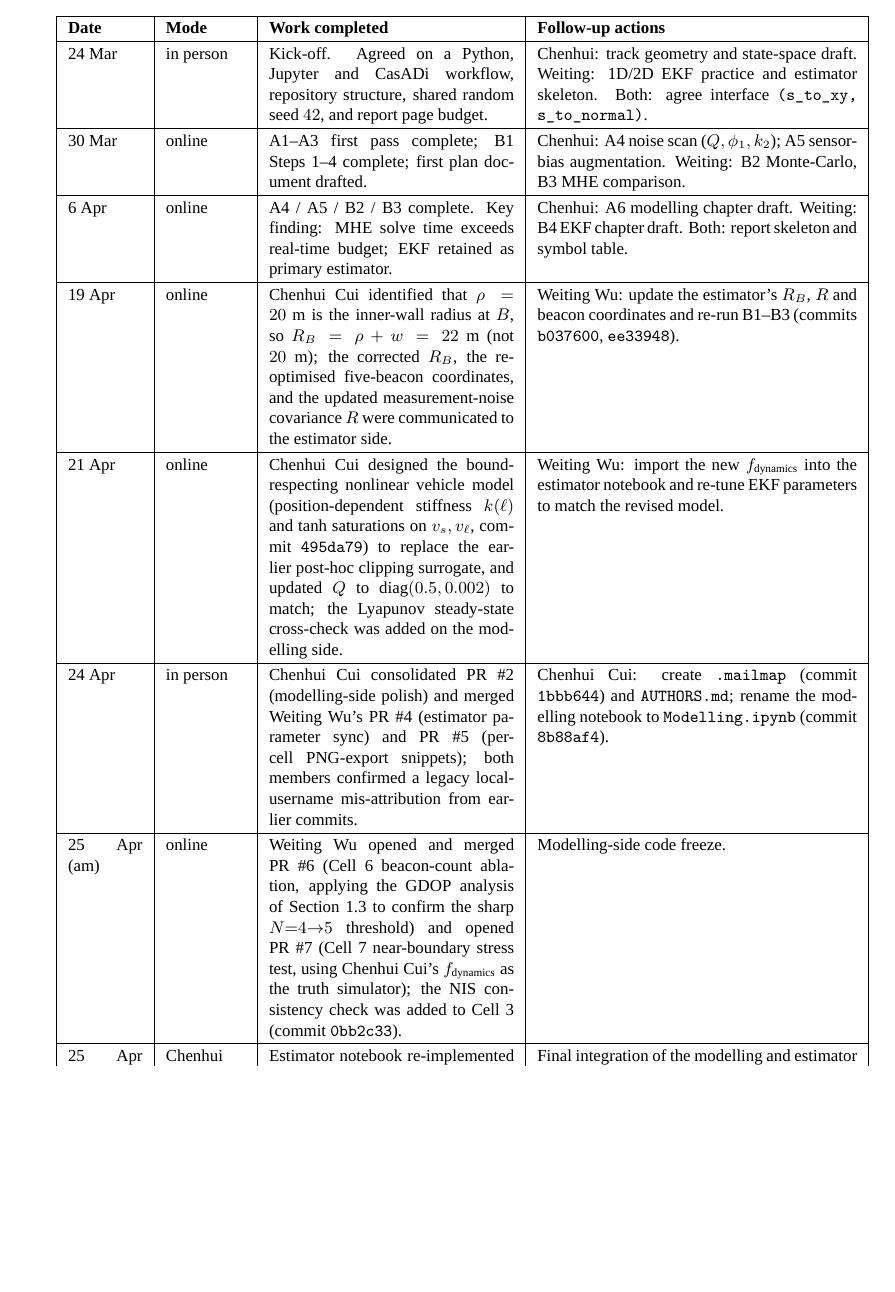
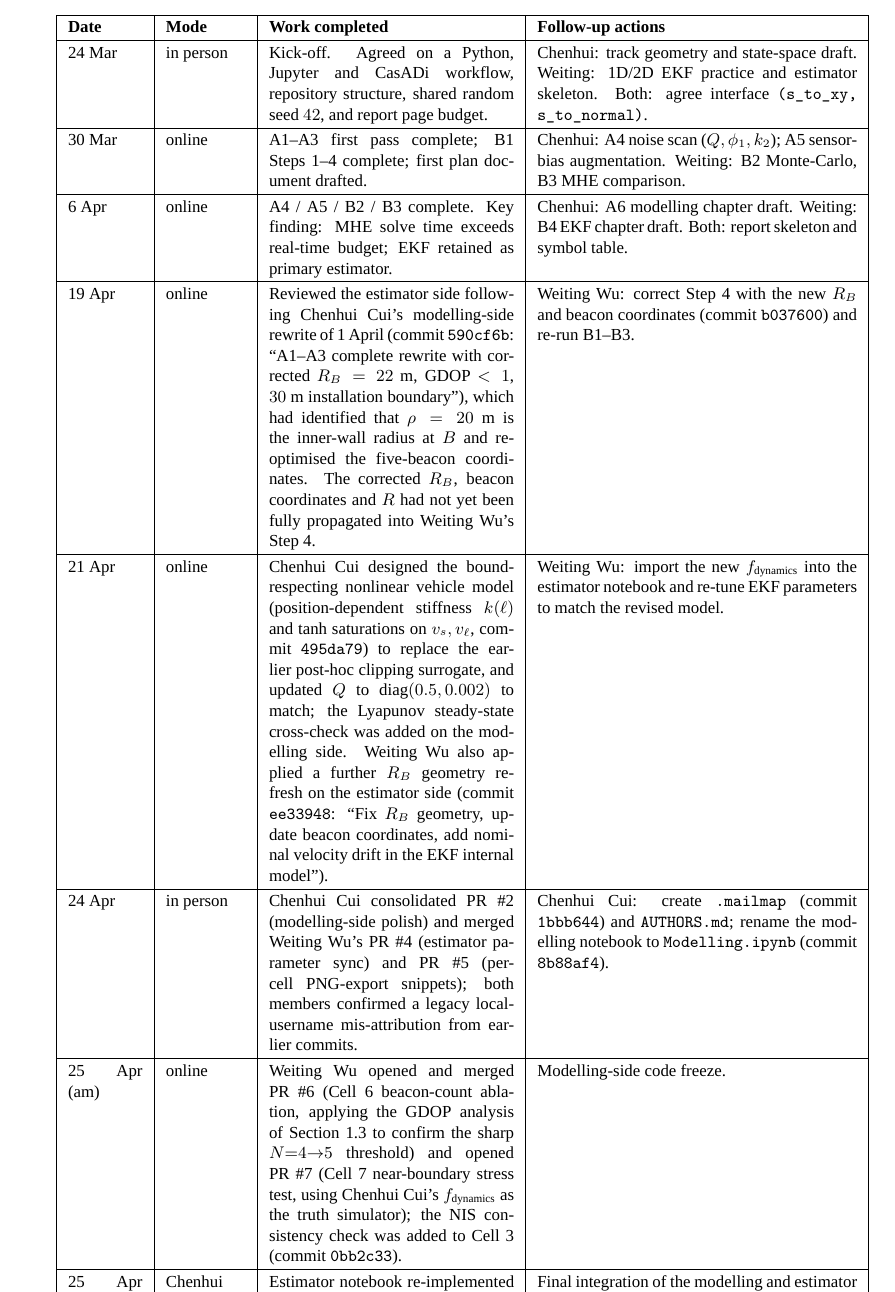
Before and after one commit to cuichenhui9-eng/ELE8101-CW2, a LaTeX paper (report/main.tex): part of page 18 of 20, cut so that both start at the same text, the shorter picture padded with empty space. Compiled offline with XeLaTeX; a missing font is replaced by an installed copy or a similar font.

Commit message:
Correct timeline of inner-wall-radius fix in 19/21 Apr minutes
git log shows Chenhui Cui identified the inner-wall-radius issue and
completed the corrected modelling rewrite on 1 April
(commit 590cf6b: "A1-A3 complete rewrite with corrected R_B=22 m,
GDOP<1, 30 m installation boundary"), not on 19 April.

Weiting Wu's estimator-side fixes followed in three stages:
  6  Apr (commit 88a972c): updated beacon coordinates in Step 4
  19 Apr (commit b037600): corrected Step 4 R_B
  21 Apr (commit ee33948): further R_B / beacon / EKF-internal-model
                           refresh

The 19 Apr minute now describes the meeting as a follow-up review of
Chenhui Cui's earlier modelling-side rewrite that identified the
issue, with Weiting Wu propagating the correction into Step 4.
21 Apr now also notes Weiting Wu's parallel ee33948 R_B/EKF fix in
addition to Chenhui Cui's bound-respecting model design (495da79).

The git log itself is the authoritative record; these minute changes
align the prose with the dates and authors of the actual commits.

```diff
--- a/report/main.tex
+++ b/report/main.tex
@@ -1391,13 +1391,15 @@ Weiting: B4 EKF chapter draft.
 Both: report skeleton and symbol table.\\
 \hline
 19 Apr & online &
-Chenhui Cui identified that $\rho=20$~m is the inner-wall radius at
-$B$, so $R_B=\rho+w=22$~m (not $20$~m); the corrected $R_B$, the
-re-optimised five-beacon coordinates, and the updated
-measurement-noise covariance $R$ were communicated to the estimator
-side. &
-Weiting Wu: update the estimator's $R_B$, $R$ and beacon coordinates
-and re-run B1--B3 (commits \texttt{b037600}, \texttt{ee33948}).\\
+Reviewed the estimator side following Chenhui Cui's modelling-side
+rewrite of 1~April (commit \texttt{590cf6b}: ``A1--A3 complete
+rewrite with corrected $R_B=22$~m, GDOP $<1$, $30$~m installation
+boundary''), which had identified that $\rho=20$~m is the inner-wall
+radius at $B$ and re-optimised the five-beacon coordinates. The
+corrected $R_B$, beacon coordinates and $R$ had not yet been
+fully propagated into Weiting Wu's Step~4. &
+Weiting Wu: correct Step~4 with the new $R_B$ and beacon coordinates
+(commit \texttt{b037600}) and re-run B1--B3.\\
 \hline
 21 Apr & online &
 Chenhui Cui designed the bound-respecting nonlinear vehicle model
@@ -1405,7 +1407,11 @@ Chenhui Cui designed the bound-respecting nonlinear vehicle model
 $v_s, v_\ell$, commit \texttt{495da79}) to replace the earlier
 post-hoc clipping surrogate, and updated $Q$ to
 $\mathrm{diag}(0.5,0.002)$ to match; the Lyapunov steady-state
-cross-check was added on the modelling side. &
+cross-check was added on the modelling side. Weiting Wu also
+applied a further $R_B$ geometry refresh on the estimator side
+(commit \texttt{ee33948}: ``Fix $R_B$ geometry, update beacon
+coordinates, add nominal velocity drift in the EKF internal
+model''). &
 Weiting Wu: import the new $f_{\mathrm{dynamics}}$ into the
 estimator notebook and re-tune EKF parameters to match the revised
 model.\\
```
